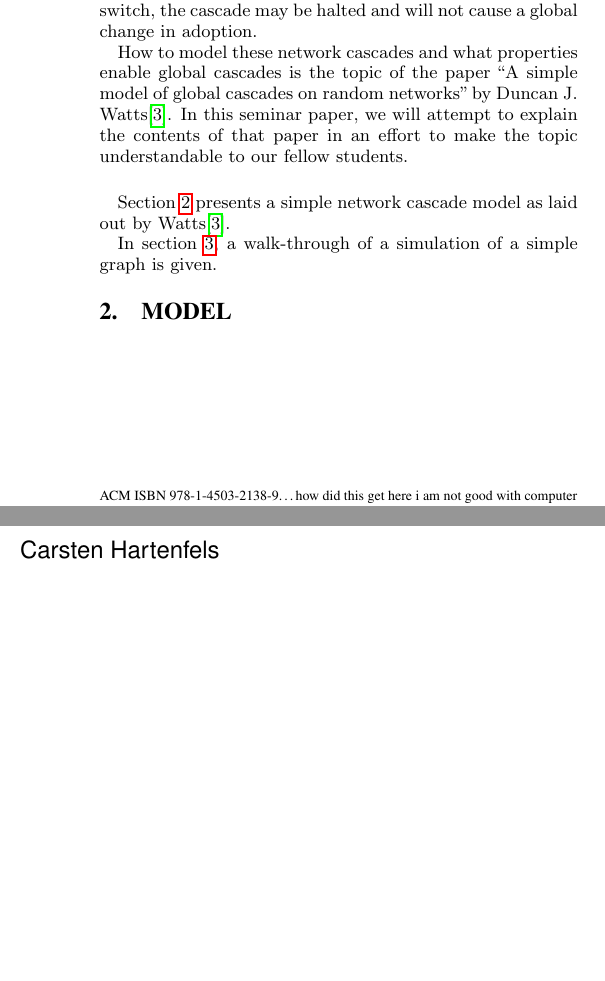
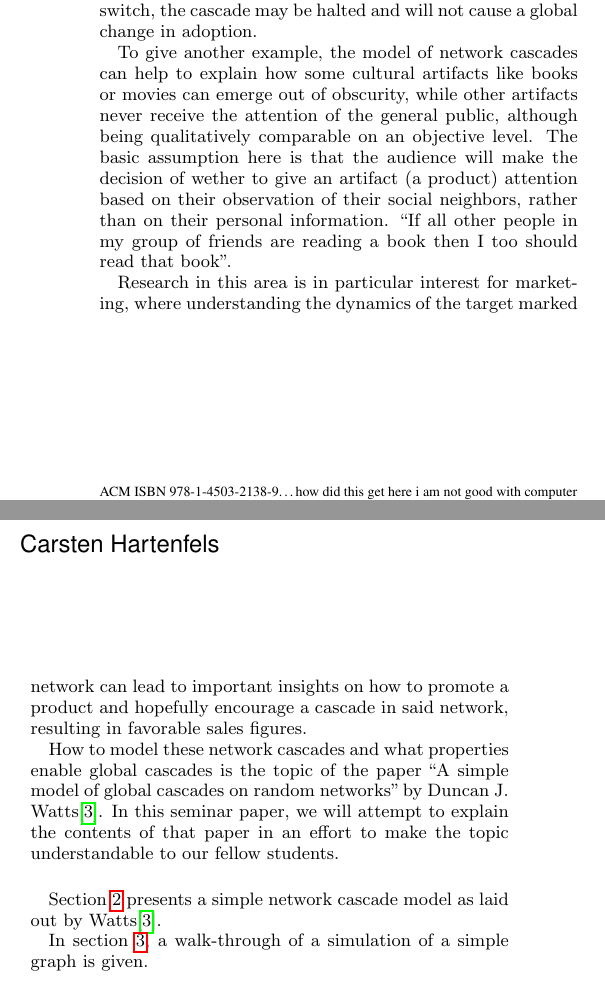
Before and after one commit to turbopope/nss, a LaTeX paper (paper/paper.tex): two parts of the columns of page 1 of 6, joined at a grey line, cut so that both start at the same text, the shorter picture padded with empty space. Compiled offline with pdfLaTeX.

Commit message:
Give them another one for motivation

```diff
--- a/paper/paper.tex
+++ b/paper/paper.tex
@@ -27,7 +27,9 @@ Communication technologies, such as Skype or WhatsApp, need users to actually be
 
 One way to explain these phenomena is \emph{network cascades}. To stick with the high-level example above, assume that one person starts to use some communication technology. Then they tell their friends about it, convincing some of them to also begin using the application to communicate. Those friends to the same with their own friends, and so on and so forth. Given a suitably connected social network and a high enough ``convincability'' of its members, the usage will cascade through the entire network and eventually spread to all, or at least most, of its members. On the other hand, if the network does not have the required connectivity or if important bridge members cannot be convinced of the switch, the cascade may be halted and will not cause a global change in adoption.
 
-% TODO: At least one more example
+To give another example, the model of network cascades can help to explain how some cultural artifacts like books or movies can emerge out of obscurity, while other artifacts never receive the attention of the general public, although being qualitatively comparable on an objective level. The basic assumption here is that the audience will make the decision of wether to give an artifact (a product) attention based on their observation of their social neighbors, rather than on their personal information. ``If all other people in my group of friends are reading a book then I too should read that book''.
+
+Research in this area is in particular interest for marketing, where understanding the dynamics of the target marked network can lead to important insights on how to promote a product and hopefully encourage a cascade in said network, resulting in favorable sales figures.
 
 How to model these network cascades and what properties enable global cascades is the topic of the paper ``A simple model of global cascades on random networks'' by Duncan J. Watts\cite{simplemodel}. In this seminar paper, we will attempt to explain the contents of that paper in an effort to make the topic understandable to our fellow students.
 
```
